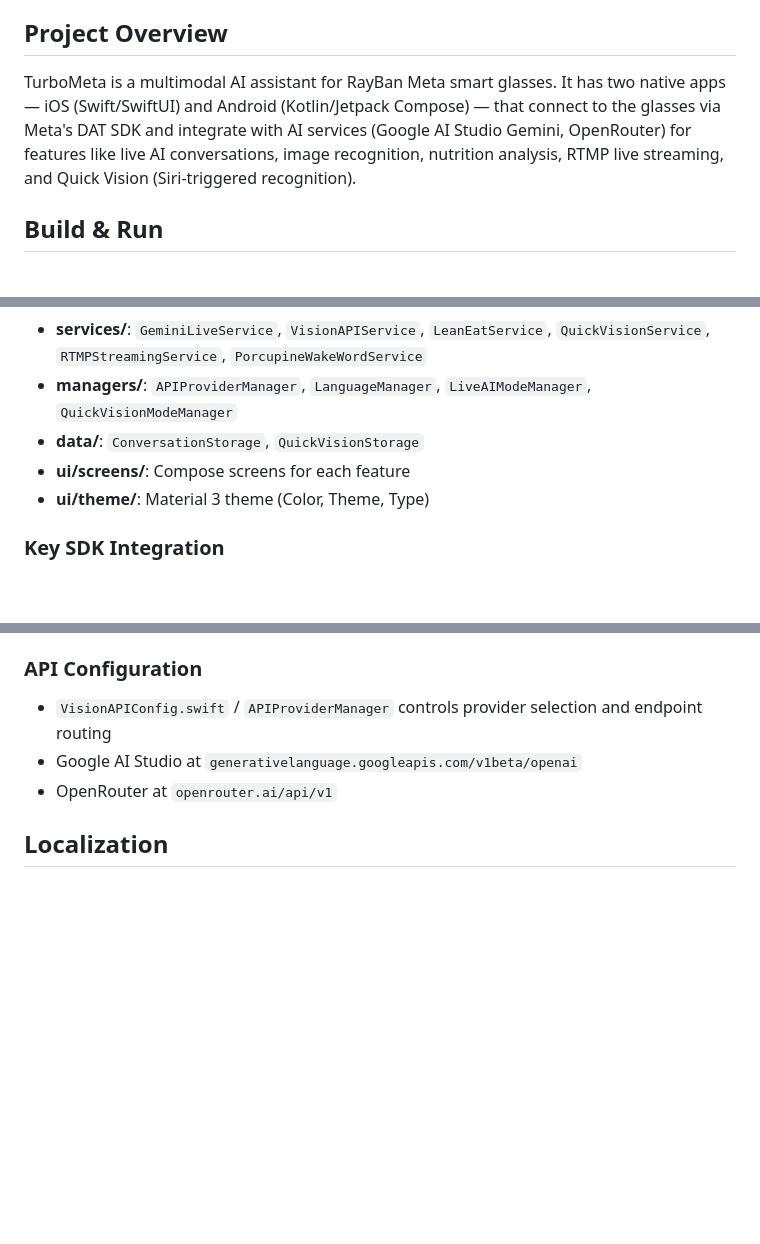
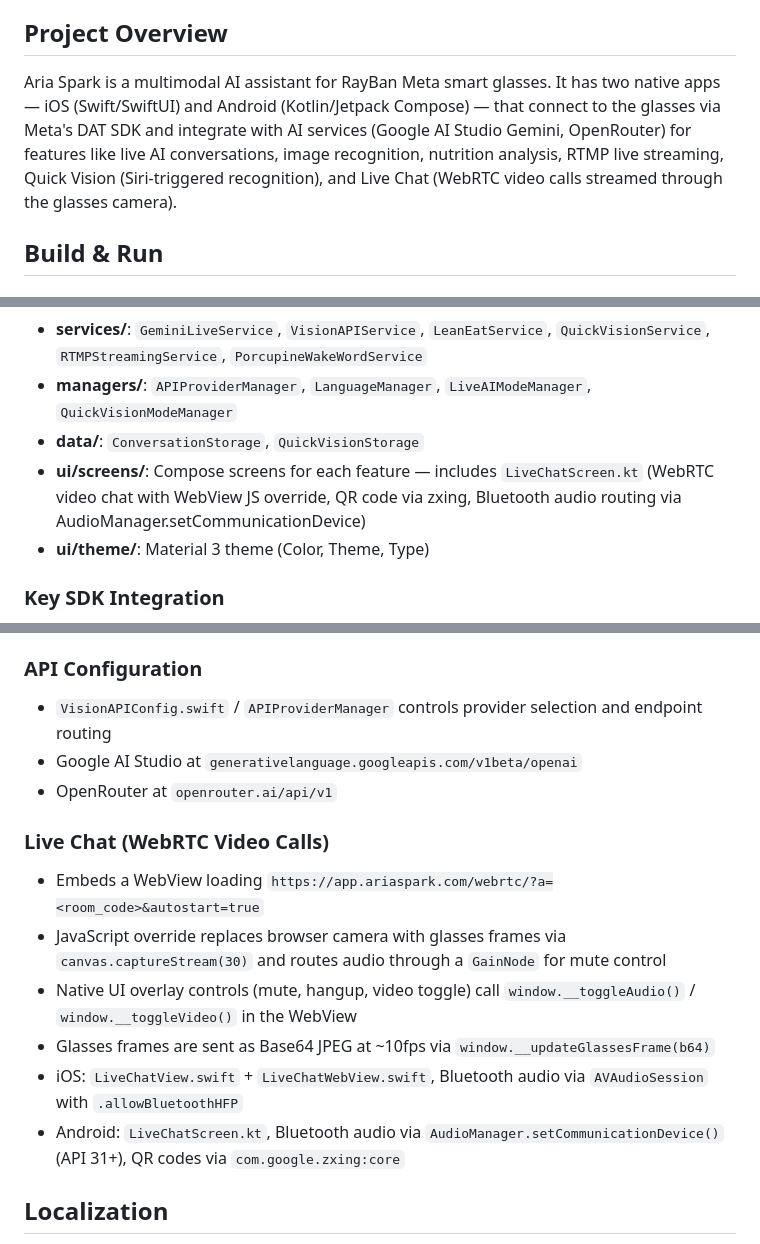
Before and after one commit to jonw15/Memorize-AI-Meta-Glasses, a Markdown page: CLAUDE.md, 3 parts joined by grey strips. Rendered like a GitHub page; blank space fills up the shorter version.

```diff
--- a/CLAUDE.md
+++ b/CLAUDE.md
@@ -4,7 +4,7 @@ This file provides guidance to Claude Code (claude.ai/code) when working with co
 
 ## Project Overview
 
-TurboMeta is a multimodal AI assistant for RayBan Meta smart glasses. It has two native apps — iOS (Swift/SwiftUI) and Android (Kotlin/Jetpack Compose) — that connect to the glasses via Meta's DAT SDK and integrate with AI services (Google AI Studio Gemini, OpenRouter) for features like live AI conversations, image recognition, nutrition analysis, RTMP live streaming, and Quick Vision (Siri-triggered recognition).
+Aria Spark is a multimodal AI assistant for RayBan Meta smart glasses. It has two native apps — iOS (Swift/SwiftUI) and Android (Kotlin/Jetpack Compose) — that connect to the glasses via Meta's DAT SDK and integrate with AI services (Google AI Studio Gemini, OpenRouter) for features like live AI conversations, image recognition, nutrition analysis, RTMP live streaming, Quick Vision (Siri-triggered recognition), and Live Chat (WebRTC video calls streamed through the glasses camera).
 
 ## Build & Run
 
@@ -42,7 +43,7 @@ Both platforms follow **MVVM** with matching layer structures:
 - **services/**: `GeminiLiveService`, `VisionAPIService`, `LeanEatService`, `QuickVisionService`, `RTMPStreamingService`, `PorcupineWakeWordService`
 - **managers/**: `APIProviderManager`, `LanguageManager`, `LiveAIModeManager`, `QuickVisionModeManager`
 - **data/**: `ConversationStorage`, `QuickVisionStorage`
-- **ui/screens/**: Compose screens for each feature
+- **ui/screens/**: Compose screens for each feature — includes `LiveChatScreen.kt` (WebRTC video chat with WebView JS override, QR code via zxing, Bluetooth audio routing via AudioManager.setCommunicationDevice)
 - **ui/theme/**: Material 3 theme (Color, Theme, Type)
 
 ### Key SDK Integration
@@ -60,6 +61,14 @@ Both platforms follow **MVVM** with matching layer structures:
 - Google AI Studio at `generativelanguage.googleapis.com/v1beta/openai`
 - OpenRouter at `openrouter.ai/api/v1`
 
+### Live Chat (WebRTC Video Calls)
+- Embeds a WebView loading `https://app.ariaspark.com/webrtc/?a=<room_code>&autostart=true`
+- JavaScript override replaces browser camera with glasses frames via `canvas.captureStream(30)` and routes audio through a `GainNode` for mute control
+- Native UI overlay controls (mute, hangup, video toggle) call `window.__toggleAudio()` / `window.__toggleVideo()` in the WebView
+- Glasses frames are sent as Base64 JPEG at ~10fps via `window.__updateGlassesFrame(b64)`
+- iOS: `LiveChatView.swift` + `LiveChatWebView.swift`, Bluetooth audio via `AVAudioSession` with `.allowBluetoothHFP`
+- Android: `LiveChatScreen.kt`, Bluetooth audio via `AudioManager.setCommunicationDevice()` (API 31+), QR codes via `com.google.zxing:core`
+
 ## Localization
 
 Strings use key-based localization (`"key".localized` on iOS). When adding user-facing text, add entries to both `en.lproj/Localizable.strings` and `zh-Hans.lproj/Localizable.strings`. The Android app uses `LanguageManager` for runtime language switching.
```
Also changed, not shown: other parts of CLAUDE.md (+1 -0 lines), RELEASE_NOTES_v1.3.0.md (deleted, +0 -120 lines).
